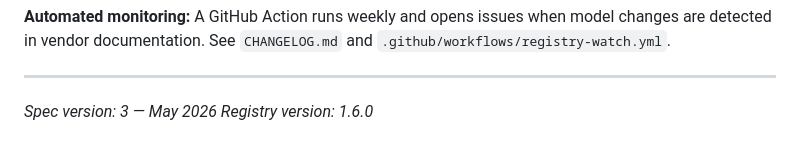
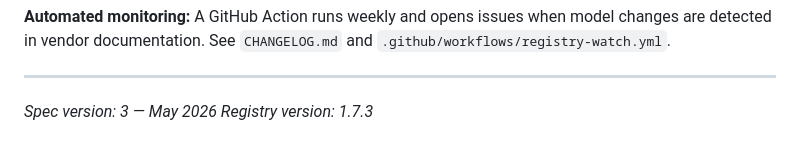
Before and after one commit to ITClimateEd/ai-efficiency-app, a Markdown page: SPEC.md, the part around the change. GitHub-like rendering.

Commit message:
docs: bump SPEC.md registry version to 1.7.3
Co-Authored-By: Claude Sonnet 4.6 <noreply@anthropic.com>

```diff
--- a/SPEC.md
+++ b/SPEC.md
@@ -253,4 +253,4 @@ The registry is versioned in `registry.js` using `REGISTRY_VERSION` (semver) and
 ---
 
 *Spec version: 3 — May 2026*
-*Registry version: 1.6.0*
+*Registry version: 1.7.3*
```
